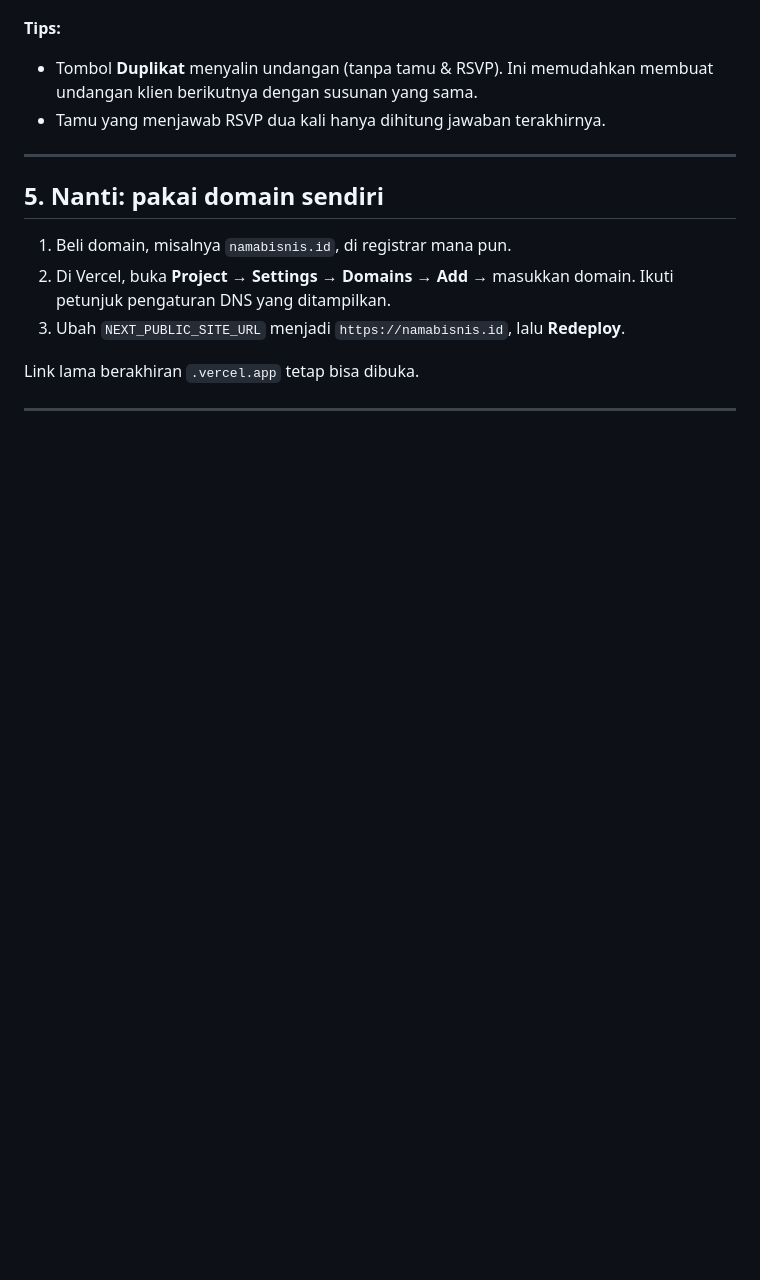
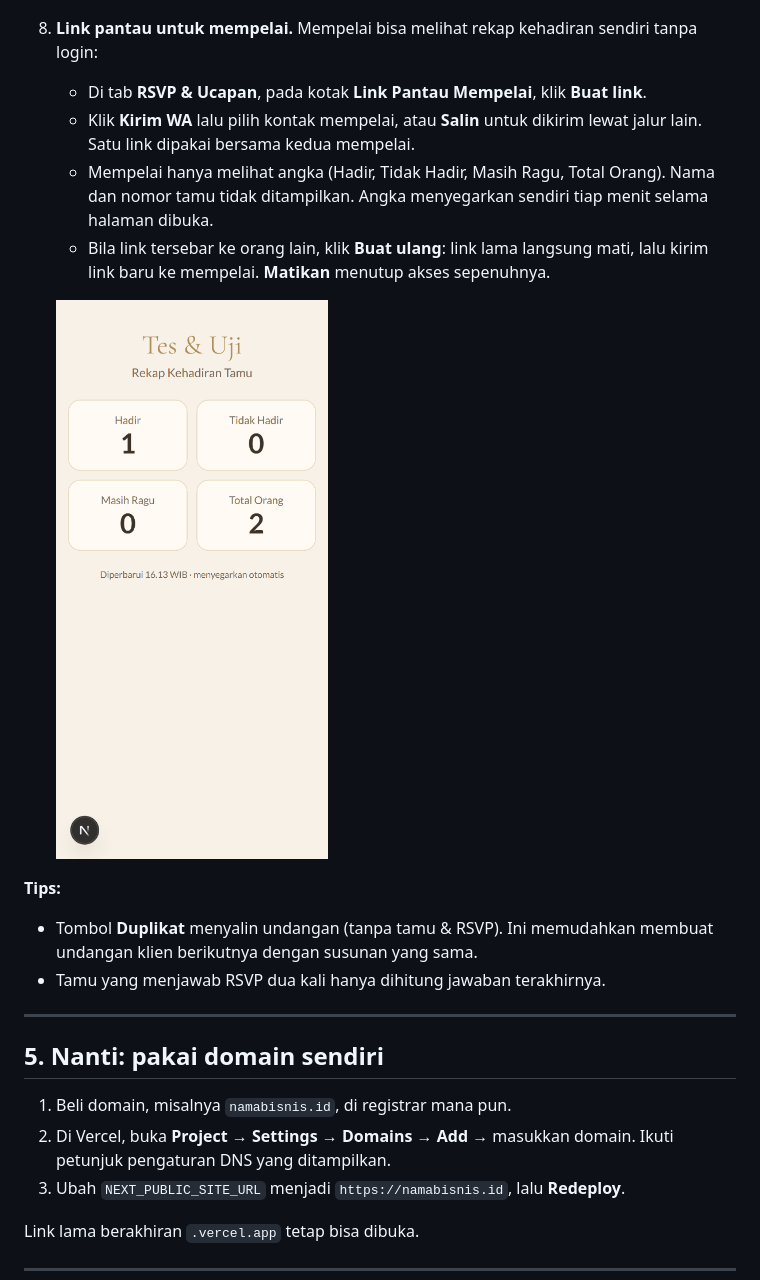
Before and after one commit to randysilvio/undangan-digital, a Markdown page: docs/deploy.md, the part around the change. Drawn GitHub-style; pictures changed too: docs/img/07-pantau.png (added); blank space fills up the shorter version.

```diff
--- a/docs/deploy.md
+++ b/docs/deploy.md
@@ -120,6 +120,17 @@ Setiap kali kode baru di-push ke GitHub, Vercel otomatis memperbarui web.
 
    ![Rekap RSVP](img/06-rekap.png)
 
+8. **Link pantau untuk mempelai.** Mempelai bisa melihat rekap kehadiran sendiri tanpa login:
+   - Di tab **RSVP & Ucapan**, pada kotak **Link Pantau Mempelai**, klik **Buat link**.
+   - Klik **Kirim WA** lalu pilih kontak mempelai, atau **Salin** untuk dikirim lewat jalur lain.
+     Satu link dipakai bersama kedua mempelai.
+   - Mempelai hanya melihat angka (Hadir, Tidak Hadir, Masih Ragu, Total Orang). Nama dan nomor tamu
+     tidak ditampilkan. Angka menyegarkan sendiri tiap menit selama halaman dibuka.
+   - Bila link tersebar ke orang lain, klik **Buat ulang**: link lama langsung mati, lalu kirim link
+     baru ke mempelai. **Matikan** menutup akses sepenuhnya.
+
+   ![Halaman pantau mempelai](img/07-pantau.png)
+
 **Tips:**
 - Tombol **Duplikat** menyalin undangan (tanpa tamu & RSVP). Ini memudahkan membuat undangan klien
   berikutnya dengan susunan yang sama.
```
Also changed, not shown: docs/img/01-login.png, docs/img/02-buat-undangan.png, docs/img/04-terbitkan.png, docs/img/05-tamu.png, docs/img/06-rekap.png, 3 other files.
